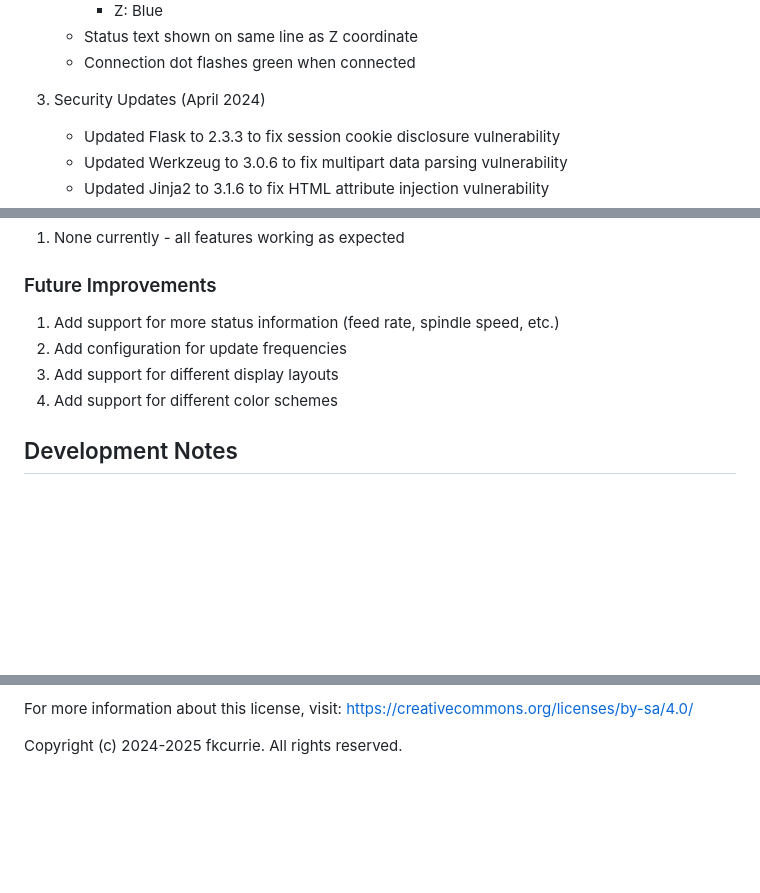
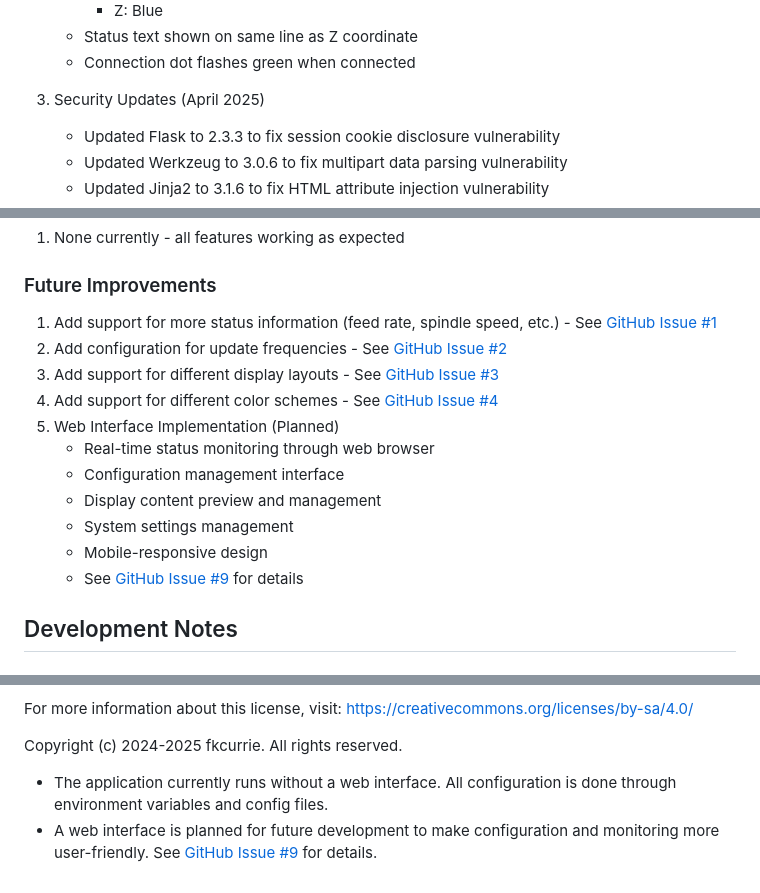
Before and after one commit to fkcurrie/fluidnc-ledscreen, a Markdown page: README.md, 3 parts joined by grey strips. Drawn GitHub-style; blank space fills up the shorter version.

```diff
--- a/README.md
+++ b/README.md
@@ -145,7 +145,7 @@ This project provides real-time status monitoring for FluidNC controllers using
    - Status text shown on same line as Z coordinate
    - Connection dot flashes green when connected
 
-3. Security Updates (April 2024)
+3. Security Updates (April 2025)
    - Updated Flask to 2.3.3 to fix session cookie disclosure vulnerability
    - Updated Werkzeug to 3.0.6 to fix multipart data parsing vulnerability
    - Updated Jinja2 to 3.1.6 to fix HTML attribute injection vulnerability
@@ -163,10 +163,17 @@ This project provides real-time status monitoring for FluidNC controllers using
 
 ### Future Improvements
 
-1. Add support for more status information (feed rate, spindle speed, etc.)
-2. Add configuration for update frequencies
-3. Add support for different display layouts
-4. Add support for different color schemes
+1. Add support for more status information (feed rate, spindle speed, etc.) - See [GitHub Issue #1](https://github.com/fkcurrie/fluidnc-ledscreen/issues/1)
+2. Add configuration for update frequencies - See [GitHub Issue #2](https://github.com/fkcurrie/fluidnc-ledscreen/issues/2)
+3. Add support for different display layouts - See [GitHub Issue #3](https://github.com/fkcurrie/fluidnc-ledscreen/issues/3)
+4. Add support for different color schemes - See [GitHub Issue #4](https://github.com/fkcurrie/fluidnc-ledscreen/issues/4)
+5. Web Interface Implementation (Planned)
+   - Real-time status monitoring through web browser
+   - Configuration management interface
+   - Display content preview and management
+   - System settings management
+   - Mobile-responsive design
+   - See [GitHub Issue #9](https://github.com/fkcurrie/fluidnc-ledscreen/issues/9) for details
 
 ## Development Notes
 
@@ -282,3 +290,6 @@ Under the following terms:
 For more information about this license, visit: https://creativecommons.org/licenses/by-sa/4.0/
 
 Copyright (c) 2024-2025 fkcurrie. All rights reserved.
+
+- The application currently runs without a web interface. All configuration is done through environment variables and config files.
+- A web interface is planned for future development to make configuration and monitoring more user-friendly. See [GitHub Issue #9](https://github.com/fkcurrie/fluidnc-ledscreen/issues/9) for details.
```
Also changed, not shown: other parts of README.md (+1 -0 lines).
